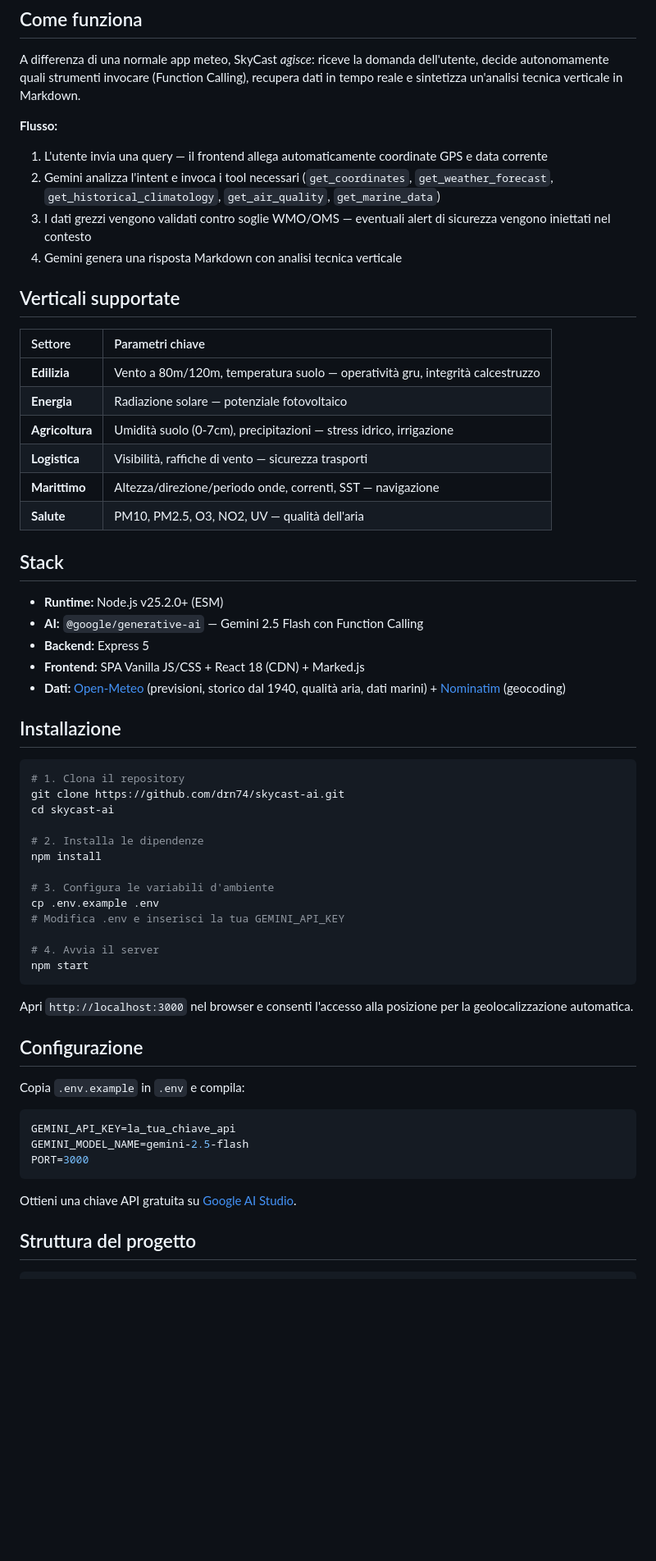
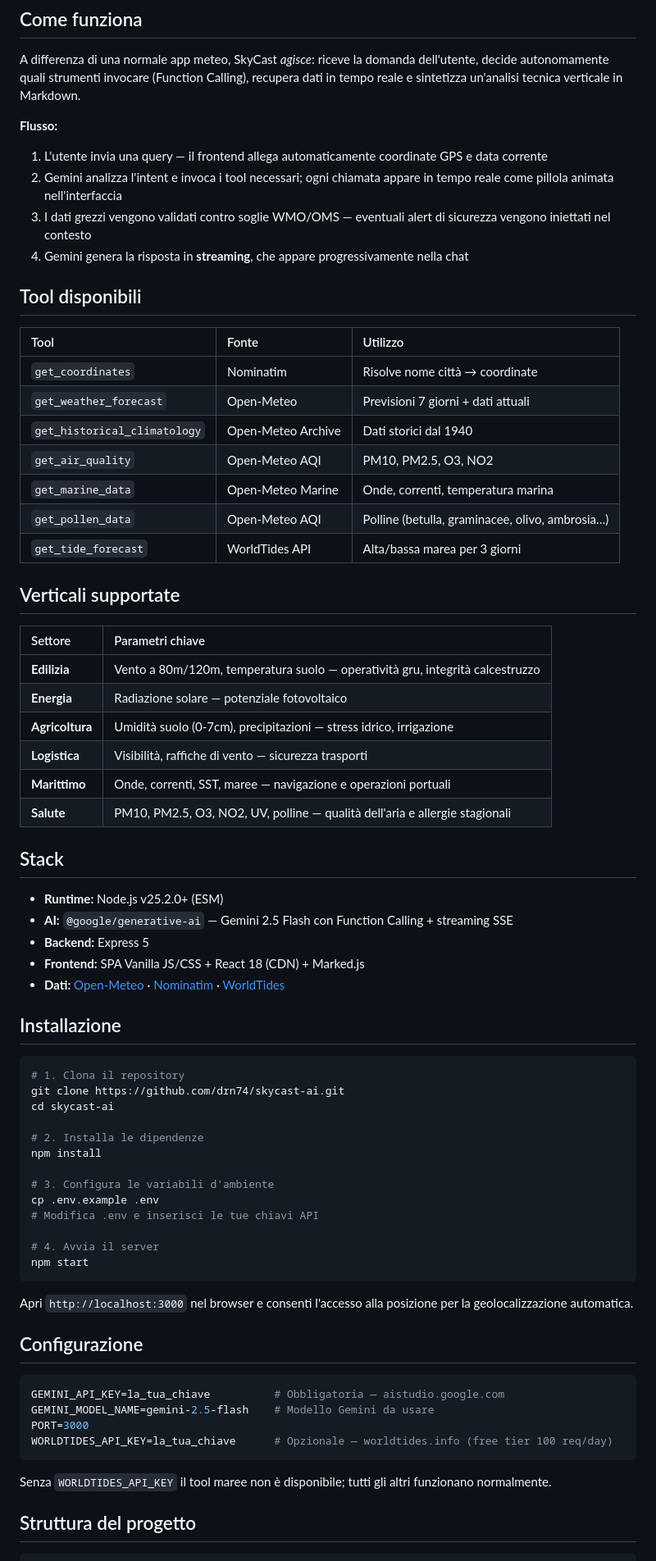
Before and after one commit to drn74/skycast-ai, a Markdown page: README.md, the part around one of its changes. Shown at 82% size. Drawn GitHub-style; blank space fills up the shorter version.

Commit message:
Update README with streaming, new tools and full configuration docs

````diff
--- a/README.md
+++ b/README.md
@@ -8,9 +8,21 @@ A differenza di una normale app meteo, SkyCast *agisce*: riceve la domanda dell'
 
 **Flusso:**
 1. L'utente invia una query — il frontend allega automaticamente coordinate GPS e data corrente
-2. Gemini analizza l'intent e invoca i tool necessari (`get_coordinates`, `get_weather_forecast`, `get_historical_climatology`, `get_air_quality`, `get_marine_data`)
+2. Gemini analizza l'intent e invoca i tool necessari; ogni chiamata appare in tempo reale come pillola animata nell'interfaccia
 3. I dati grezzi vengono validati contro soglie WMO/OMS — eventuali alert di sicurezza vengono iniettati nel contesto
-4. Gemini genera una risposta Markdown con analisi tecnica verticale
+4. Gemini genera la risposta in **streaming**, che appare progressivamente nella chat
+
+## Tool disponibili
+
+| Tool | Fonte | Utilizzo |
+| :--- | :--- | :--- |
+| `get_coordinates` | Nominatim | Risolve nome città → coordinate |
+| `get_weather_forecast` | Open-Meteo | Previsioni 7 giorni + dati attuali |
+| `get_historical_climatology` | Open-Meteo Archive | Dati storici dal 1940 |
+| `get_air_quality` | Open-Meteo AQI | PM10, PM2.5, O3, NO2 |
+| `get_marine_data` | Open-Meteo Marine | Onde, correnti, temperatura marina |
+| `get_pollen_data` | Open-Meteo AQI | Polline (betulla, graminacee, olivo, ambrosia…) |
+| `get_tide_forecast` | WorldTides API | Alta/bassa marea per 3 giorni |
 
 ## Verticali supportate
 
@@ -20,16 +32,16 @@ A differenza di una normale app meteo, SkyCast *agisce*: riceve la domanda dell'
 | **Energia** | Radiazione solare — potenziale fotovoltaico |
 | **Agricoltura** | Umidità suolo (0-7cm), precipitazioni — stress idrico, irrigazione |
 | **Logistica** | Visibilità, raffiche di vento — sicurezza trasporti |
-| **Marittimo** | Altezza/direzione/periodo onde, correnti, SST — navigazione |
-| **Salute** | PM10, PM2.5, O3, NO2, UV — qualità dell'aria |
+| **Marittimo** | Onde, correnti, SST, maree — navigazione e operazioni portuali |
+| **Salute** | PM10, PM2.5, O3, NO2, UV, polline — qualità dell'aria e allergie stagionali |
 
 ## Stack
 
 - **Runtime:** Node.js v25.2.0+ (ESM)
-- **AI:** `@google/generative-ai` — Gemini 2.5 Flash con Function Calling
+- **AI:** `@google/generative-ai` — Gemini 2.5 Flash con Function Calling + streaming SSE
 - **Backend:** Express 5
 - **Frontend:** SPA Vanilla JS/CSS + React 18 (CDN) + Marked.js
-- **Dati:** [Open-Meteo](https://open-meteo.com/) (previsioni, storico dal 1940, qualità aria, dati marini) + [Nominatim](https://nominatim.org/) (geocoding)
+- **Dati:** [Open-Meteo](https://open-meteo.com/) · [Nominatim](https://nominatim.org/) · [WorldTides](https://www.worldtides.info/)
 
 ## Installazione
 
@@ -43,7 +55,7 @@ npm install
 
 # 3. Configura le variabili d'ambiente
 cp .env.example .env
-# Modifica .env e inserisci la tua GEMINI_API_KEY
+# Modifica .env e inserisci le tue chiavi API
 
 # 4. Avvia il server
 npm start
@@ -53,15 +65,14 @@ Apri `http://localhost:3000` nel browser e consenti l'accesso alla posizione per
 
 ## Configurazione
 
-Copia `.env.example` in `.env` e compila:
-
 ```env
-GEMINI_API_KEY=la_tua_chiave_api
-GEMINI_MODEL_NAME=gemini-2.5-flash
+GEMINI_API_KEY=la_tua_chiave          # Obbligatoria — aistudio.google.com
+GEMINI_MODEL_NAME=gemini-2.5-flash    # Modello Gemini da usare
 PORT=3000
+WORLDTIDES_API_KEY=la_tua_chiave      # Opzionale — worldtides.info (free tier 100 req/day)
 ```
 
-Ottieni una chiave API gratuita su [Google AI Studio](https://aistudio.google.com/).
+Senza `WORLDTIDES_API_KEY` il tool maree non è disponibile; tutti gli altri funzionano normalmente.
 
 ## Struttura del progetto
 
````
Also changed, not shown: other parts of README.md (+9 -8 lines).
